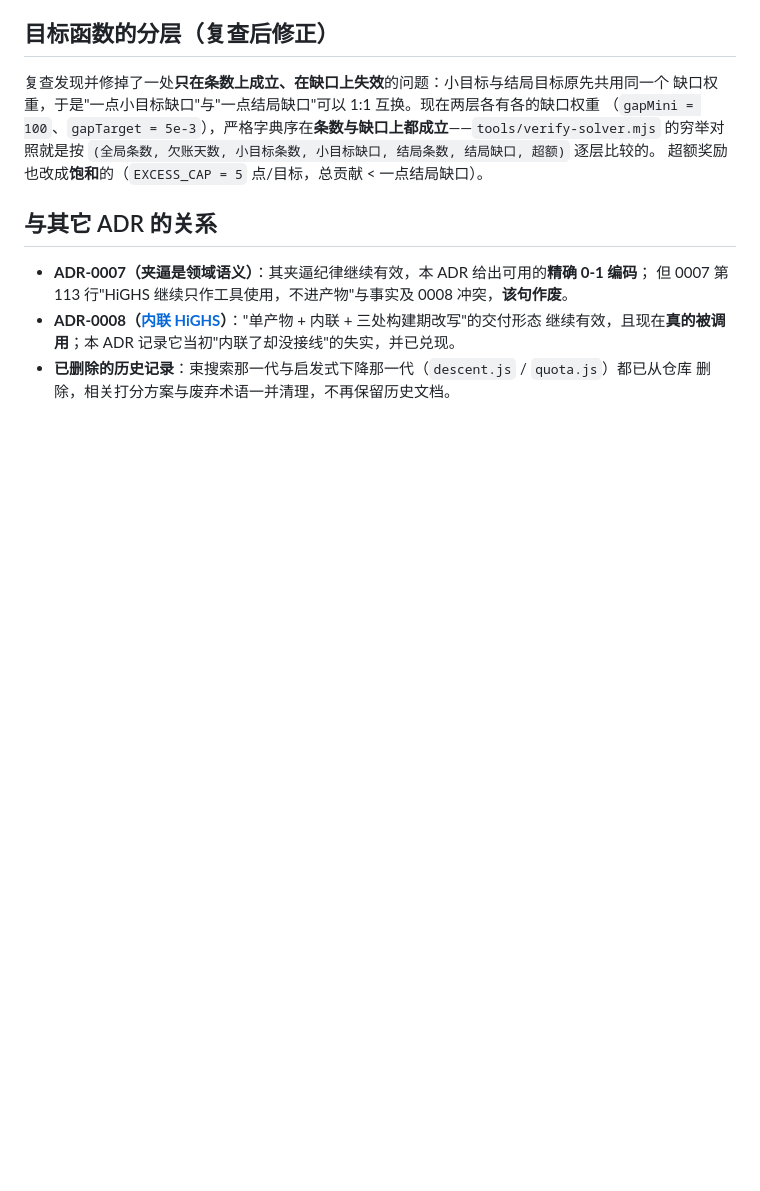
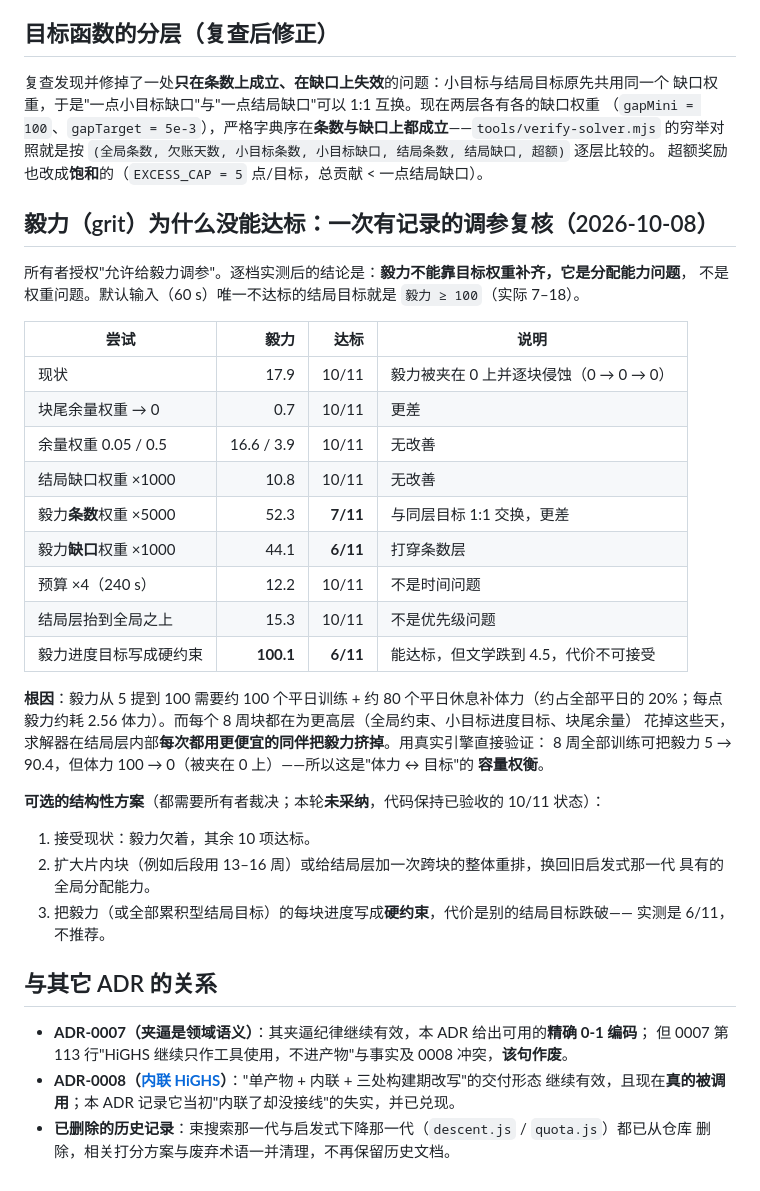
Before and after one commit to ouro-tomosho/Tokimeki-Planner, a Markdown page: docs/adr/0009-exact-solver-wired-up.md, the part around the change. GitHub-like rendering; blank space fills up the shorter version.

Commit message:
记录毅力调参复核：无法靠权重补齐，属分配能力问题（ADR-0009）
所有者授权"允许给毅力调参"。逐档实测九种方案后结论是**权重不是杠杆**，因此代码保持
已验收的 10/11 状态不变，只把复核过程与结论写进 ADR-0009。

实测（默认输入 60 s，毅力目标 ≥100）：
- 现状 17.9（10/11）；余量权重→0 得 0.7；余量 0.05/0.5 得 16.6/3.9
- 结局缺口权重 ×1000 得 10.8；毅力条数权重 ×5000 得 52.3 但降到 7/11
- 毅力缺口权重 ×1000 得 44.1 但降到 6/11；预算 ×4（240 s）得 12.2
- 结局层抬到全局之上得 15.3；毅力进度写成硬约束能到 100.1，但文学跌到 4.5、6/11

根因：毅力 5→100 需约 100 个平日训练 + 约 80 个平日休息补体力（≈全部平日的 20%，
每点毅力约耗 2.56 体力），而每块都在为更高层花掉这些天。真实引擎直接验证：8 周全部训练
把毅力 5→90.4，但体力 100→0——是"体力 ↔ 目标"的容量权衡。

ADR 里同时列出三个结构性方案（接受现状 / 扩大块或加跨块整体重排 / 写成硬约束）供所有者裁决。

```diff
--- a/docs/adr/0009-exact-solver-wired-up.md
+++ b/docs/adr/0009-exact-solver-wired-up.md
@@ -135,6 +135,37 @@
 的穷举对照就是按 `(全局条数, 欠账天数, 小目标条数, 小目标缺口, 结局条数, 结局缺口, 超额)` 逐层比较的。
 超额奖励也改成**饱和**的（`EXCESS_CAP = 5` 点/目标，总贡献 < 一点结局缺口）。
 
+## 毅力（grit）为什么没能达标：一次有记录的调参复核（2026-10-08）
+
+所有者授权"允许给毅力调参"。逐档实测后的结论是：**毅力不能靠目标权重补齐，它是分配能力问题**，
+不是权重问题。默认输入（60 s）唯一不达标的结局目标就是 `毅力 ≥ 100`（实际 7–18）。
+
+| 尝试 | 毅力 | 达标 | 说明 |
+| --- | --: | --: | --- |
+| 现状 | 17.9 | 10/11 | 毅力被夹在 0 上并逐块侵蚀（0 → 0 → 0） |
+| 块尾余量权重 → 0 | 0.7 | 10/11 | 更差 |
+| 余量权重 0.05 / 0.5 | 16.6 / 3.9 | 10/11 | 无改善 |
+| 结局缺口权重 ×1000 | 10.8 | 10/11 | 无改善 |
+| 毅力**条数**权重 ×5000 | 52.3 | **7/11** | 与同层目标 1:1 交换，更差 |
+| 毅力**缺口**权重 ×1000 | 44.1 | **6/11** | 打穿条数层 |
+| 预算 ×4（240 s） | 12.2 | 10/11 | 不是时间问题 |
+| 结局层抬到全局之上 | 15.3 | 10/11 | 不是优先级问题 |
+| 毅力进度目标写成硬约束 | **100.1** | **6/11** | 能达标，但文学跌到 4.5，代价不可接受 |
+
+**根因**：毅力从 5 提到 100 需要约 100 个平日训练 + 约 80 个平日休息补体力（约占全部平日的
+20%；每点毅力约耗 2.56 体力）。而每个 8 周块都在为更高层（全局约束、小目标进度目标、块尾余量）
+花掉这些天，求解器在结局层内部**每次都用更便宜的同伴把毅力挤掉**。用真实引擎直接验证：
+8 周全部训练可把毅力 5 → 90.4，但体力 100 → 0（被夹在 0 上）——所以这是"体力 ↔ 目标"的
+**容量权衡**。
+
+**可选的结构性方案**（都需要所有者裁决；本轮**未采纳**，代码保持已验收的 10/11 状态）：
+
+1. 接受现状：毅力欠着，其余 10 项达标。
+2. 扩大片内块（例如后段用 13–16 周）或给结局层加一次跨块的整体重排，换回旧启发式那一代
+   具有的全局分配能力。
+3. 把毅力（或全部累积型结局目标）的每块进度写成**硬约束**，代价是别的结局目标跌破——
+   实测是 6/11，不推荐。
+
 ## 与其它 ADR 的关系
 
 - **ADR-0007（夹逼是领域语义）**：其夹逼纪律继续有效，本 ADR 给出可用的**精确 0-1 编码**；
```
